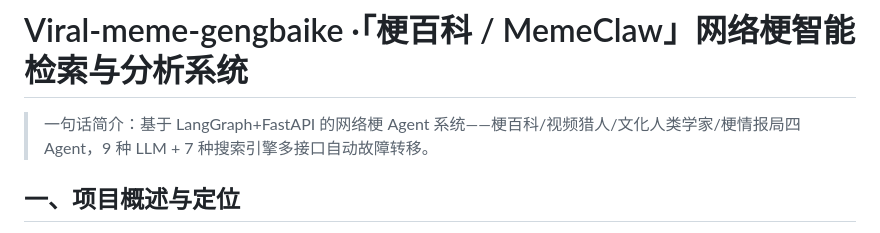
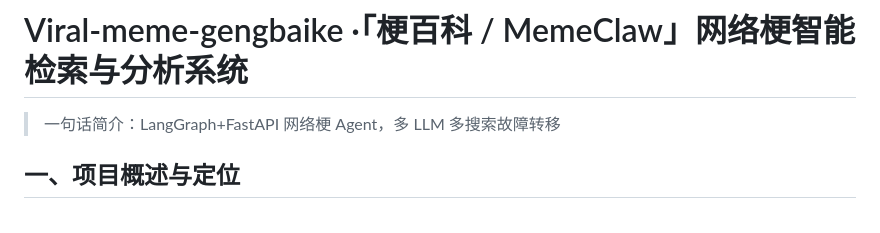
Before and after one commit to YGtemple/Viral-meme-gengbaike, a Markdown page: README.md, the part around the change. Rendered like a GitHub page.

Commit message:
docs: 精简一句话简介

```diff
--- a/README.md
+++ b/README.md
@@ -1,6 +1,6 @@
 # Viral-meme-gengbaike ·「梗百科 / MemeClaw」网络梗智能检索与分析系统
 
-> 一句话简介：基于 LangGraph+FastAPI 的网络梗 Agent 系统——梗百科/视频猎人/文化人类学家/梗情报局四 Agent，9 种 LLM + 7 种搜索引擎多接口自动故障转移。
+> 一句话简介：LangGraph+FastAPI 网络梗 Agent，多 LLM 多搜索故障转移
 
 ## 一、项目概述与定位
 
```
